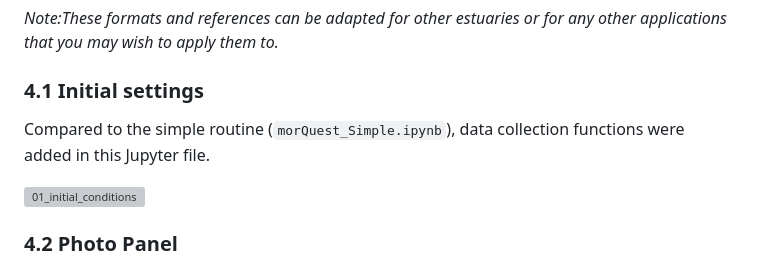
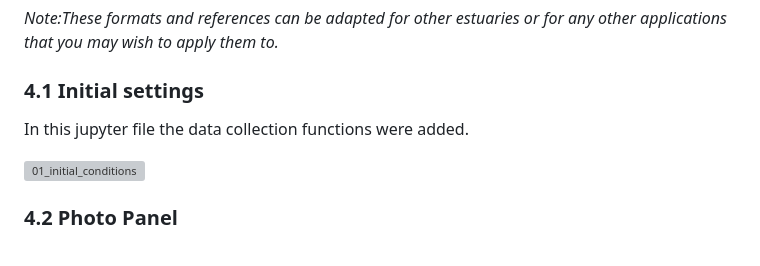
Before and after one commit to mreyesc22/MorQuestCode, a Markdown page: README.md, the part around the change. GitHub-like rendering; grey boxes are pictures that could not be loaded.

```diff
--- a/README.md
+++ b/README.md
@@ -130,7 +130,7 @@ jupyter notebook
 *Note:These formats and references can be adapted for other estuaries or for any other applications that you may wish to apply them to.*
 
 ### 4.1 Initial settings
-Compared to the simple routine (`morQuest_Simple.ipynb`), data collection functions were added in this Jupyter file.
+In this jupyter file the data collection functions were added.
 
 ![01_initial_conditions](https://github.com/mreyesc22/MorQuestCode/assets/43484469/7cbfec6d-2955-4ed3-a85d-29c8d667e2d8)
 
```
